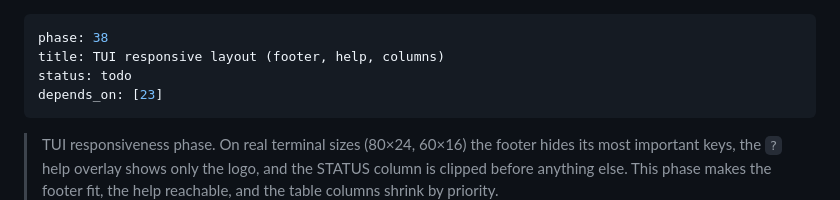
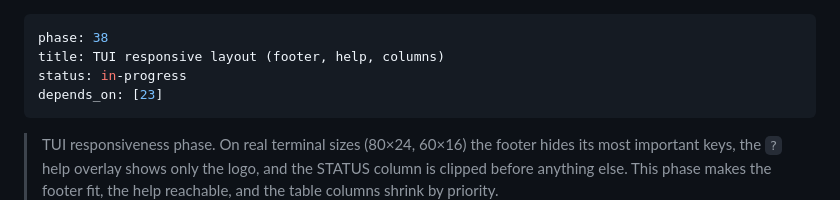
Before and after one commit to portuber/portato, a Markdown page: docs/phases/phase-38-tui-responsive-layout.md, the part around the change. GitHub-like rendering.

```diff
--- a/docs/phases/phase-38-tui-responsive-layout.md
+++ b/docs/phases/phase-38-tui-responsive-layout.md
@@ -1,7 +1,7 @@
 ---
 phase: 38
 title: TUI responsive layout (footer, help, columns)
-status: todo
+status: in-progress
 depends_on: [23]
 ---
 
```
Also changed, not shown: docs/ROADMAP.md (+3 -3 lines).
